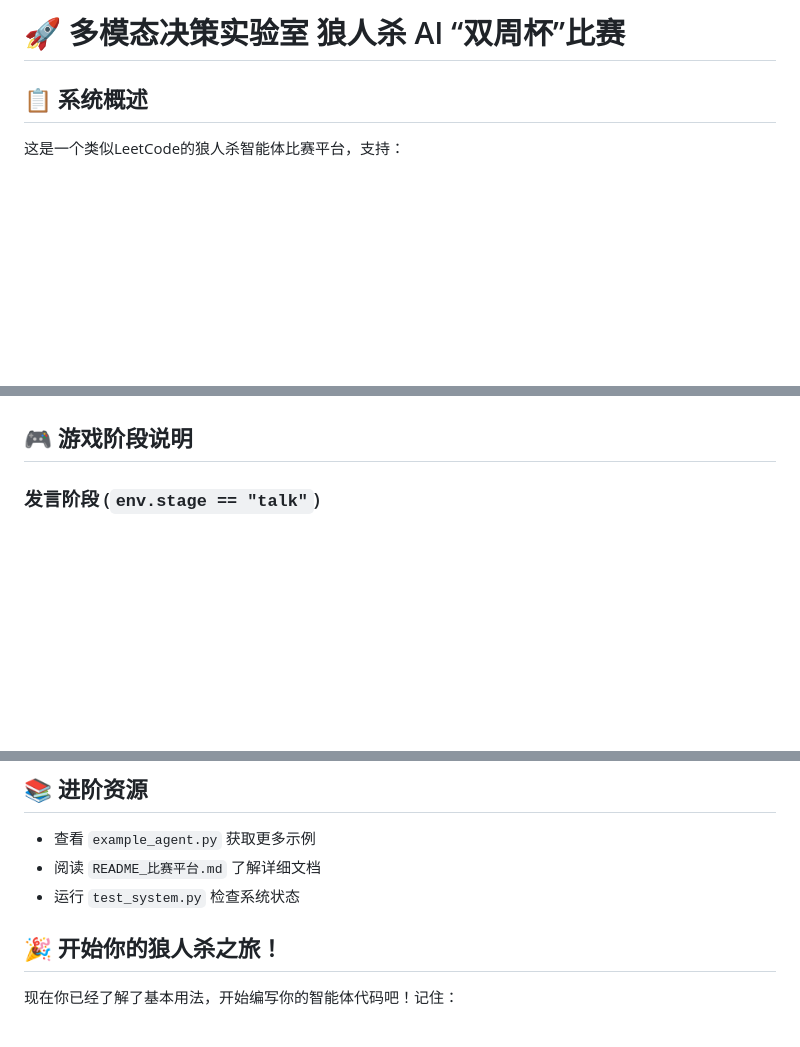
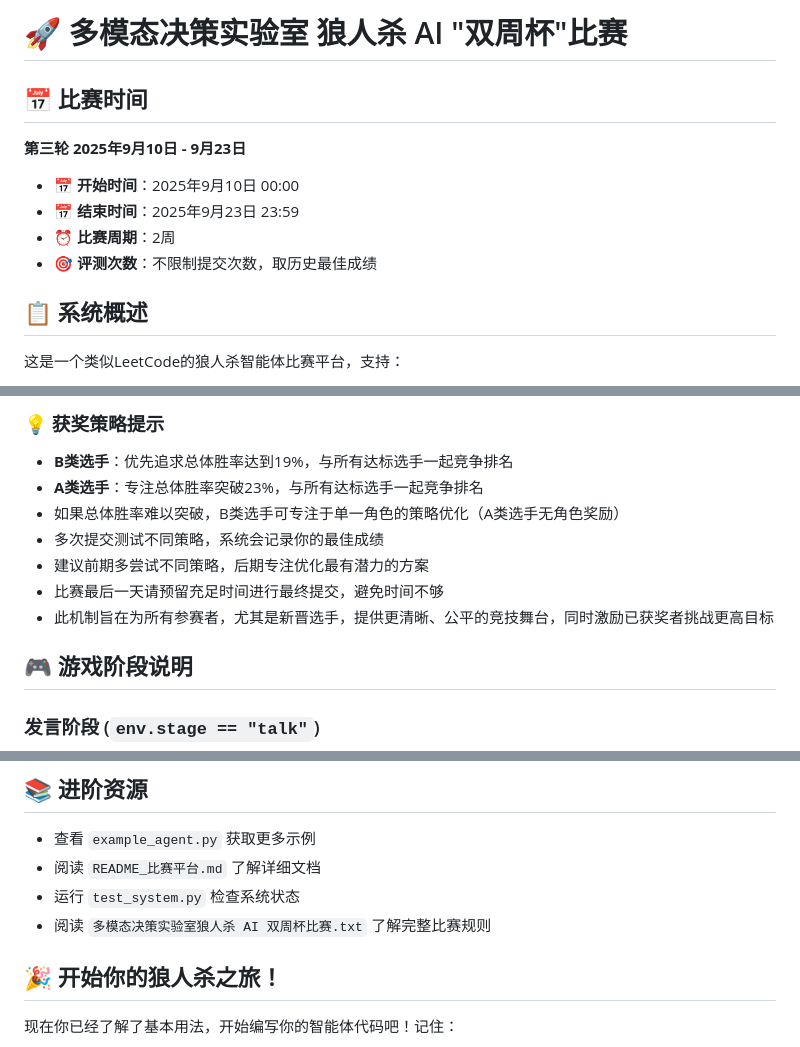
Before and after one commit to devince14/werewolf, a Markdown page: README.md, 3 parts joined by grey strips. GitHub-like rendering; blank space fills up the shorter version.

```diff
--- a/README.md
+++ b/README.md
@@ -1,4 +1,13 @@
-# 🚀 多模态决策实验室 狼人杀 AI “双周杯”比赛
+# 🚀 多模态决策实验室 狼人杀 AI "双周杯"比赛
+
+## 📅 比赛时间
+
+**第三轮 2025年9月10日 - 9月23日**
+
+- 📅 **开始时间**：2025年9月10日 00:00
+- 📅 **结束时间**：2025年9月23日 23:59
+- ⏰ **比赛周期**：2周
+- 🎯 **评测次数**：不限制提交次数，取历史最佳成绩
 
 ## 📋 系统概述
 
@@ -60,3 +121,11 @@ class UserAgent:
+### 💡 获奖策略提示
+- **B类选手**：优先追求总体胜率达到19%，与所有达标选手一起竞争排名
+- **A类选手**：专注总体胜率突破23%，与所有达标选手一起竞争排名
+- 如果总体胜率难以突破，B类选手可专注于单一角色的策略优化（A类选手无角色奖励）
+- 多次提交测试不同策略，系统会记录你的最佳成绩
+- 建议前期多尝试不同策略，后期专注优化最有潜力的方案
+- 比赛最后一天请预留充足时间进行最终提交，避免时间不够
+- 此机制旨在为所有参赛者，尤其是新晋选手，提供更清晰、公平的竞技舞台，同时激励已获奖者挑战更高目标
 
 ## 🎮 游戏阶段说明
 
@@ -159,6 +228,7 @@ A: 这是正常的，狼人杀是一个复杂的博弈游戏，需要精心设
 - 查看 `example_agent.py` 获取更多示例
 - 阅读 `README_比赛平台.md` 了解详细文档
 - 运行 `test_system.py` 检查系统状态
+- 阅读 `多模态决策实验室狼人杀 AI 双周杯比赛.txt` 了解完整比赛规则
 
 ## 🎉 开始你的狼人杀之旅！
 
```
Also changed, not shown: other parts of README.md (+55 -3 lines).
